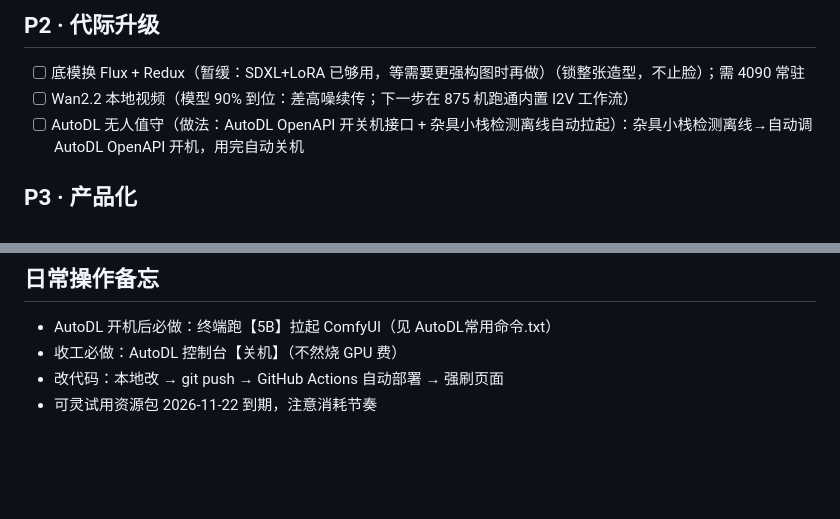
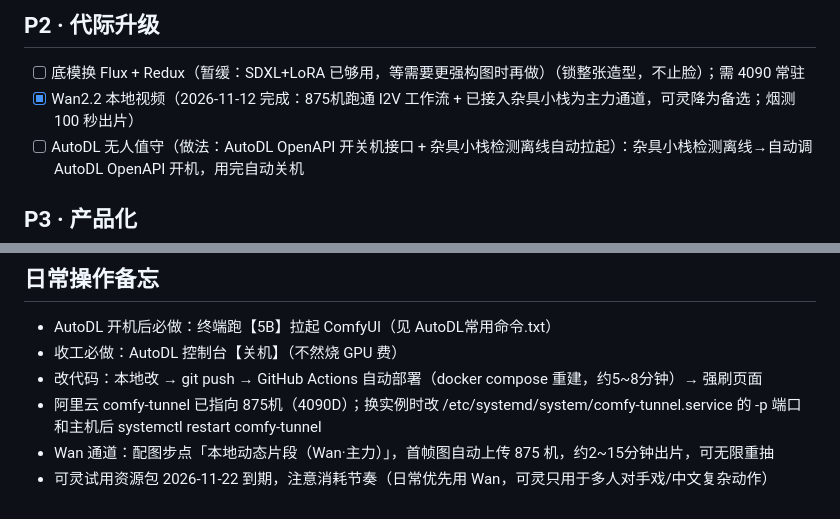
Before and after one commit to ssdrgzn2026/oral-practice, a Markdown page: AI视频制作/剧本制作/开发任务清单.md, 2 parts joined by grey strips. Rendered like a GitHub page; blank space fills up the shorter version.

Commit message:
docs: 任务清单——Wan2.2 本地视频通道完成并接入杂具小栈主力位

```diff
--- a/AI视频制作/剧本制作/开发任务清单.md
+++ b/AI视频制作/剧本制作/开发任务清单.md
@@ -36,7 +36,7 @@
 ## P2 · 代际升级
 
 - [ ] 底模换 Flux + Redux（暂缓：SDXL+LoRA 已够用，等需要更强构图时再做）（锁整张造型，不止脸）；需 4090 常驻
-- [ ] Wan2.2 本地视频（模型 90% 到位：差高噪续传；下一步在 875 机跑通内置 I2V 工作流）
+- [x] Wan2.2 本地视频（2026-11-12 完成：875机跑通 I2V 工作流 + 已接入杂具小栈为主力通道，可灵降为备选；烟测 100 秒出片）
 - [ ] AutoDL 无人值守（做法：AutoDL OpenAPI 开关机接口 + 杂具小栈检测离线自动拉起）：杂具小栈检测离线→自动调 AutoDL OpenAPI 开机，用完自动关机
 
 ## P3 · 产品化
@@ -49,5 +49,7 @@
 
 - AutoDL 开机后必做：终端跑【5B】拉起 ComfyUI（见 AutoDL常用命令.txt）
 - 收工必做：AutoDL 控制台【关机】（不然烧 GPU 费）
-- 改代码：本地改 → git push → GitHub Actions 自动部署 → 强刷页面
-- 可灵试用资源包 2026-11-22 到期，注意消耗节奏
+- 改代码：本地改 → git push → GitHub Actions 自动部署（docker compose 重建，约5~8分钟）→ 强刷页面
+- 阿里云 comfy-tunnel 已指向 875机（4090D）；换实例时改 /etc/systemd/system/comfy-tunnel.service 的 -p 端口和主机后 systemctl restart comfy-tunnel
+- Wan 通道：配图步点「本地动态片段（Wan·主力）」，首帧图自动上传 875 机，约2~15分钟出片，可无限重抽
+- 可灵试用资源包 2026-11-22 到期，注意消耗节奏（日常优先用 Wan，可灵只用于多人对手戏/中文复杂动作）
```
